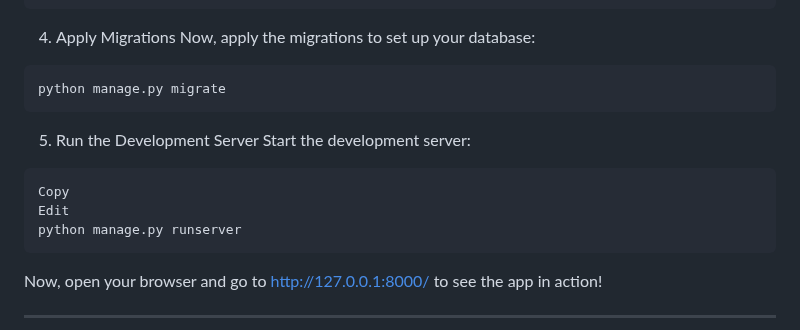
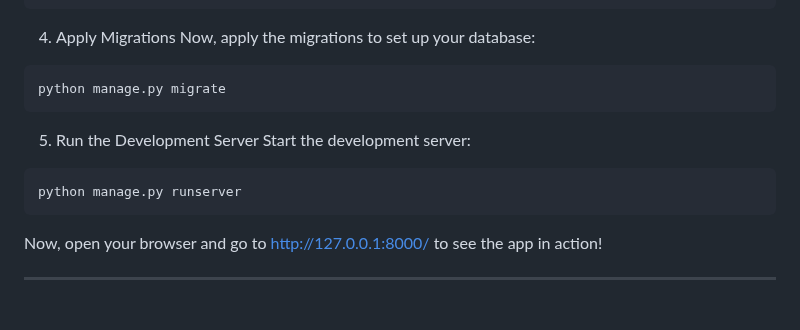
Before and after one commit to Shreyas-5912/My-first-Django-project, a Markdown page: README.md, the part around the change. GitHub-like rendering; blank space fills up the shorter version.

````diff
--- a/README.md
+++ b/README.md
@@ -64,8 +64,6 @@ python manage.py migrate
 Start the development server:
 
 ```bash
-Copy
-Edit
 python manage.py runserver
 ```
 Now, open your browser and go to http://127.0.0.1:8000/ to see the app in action!
````
